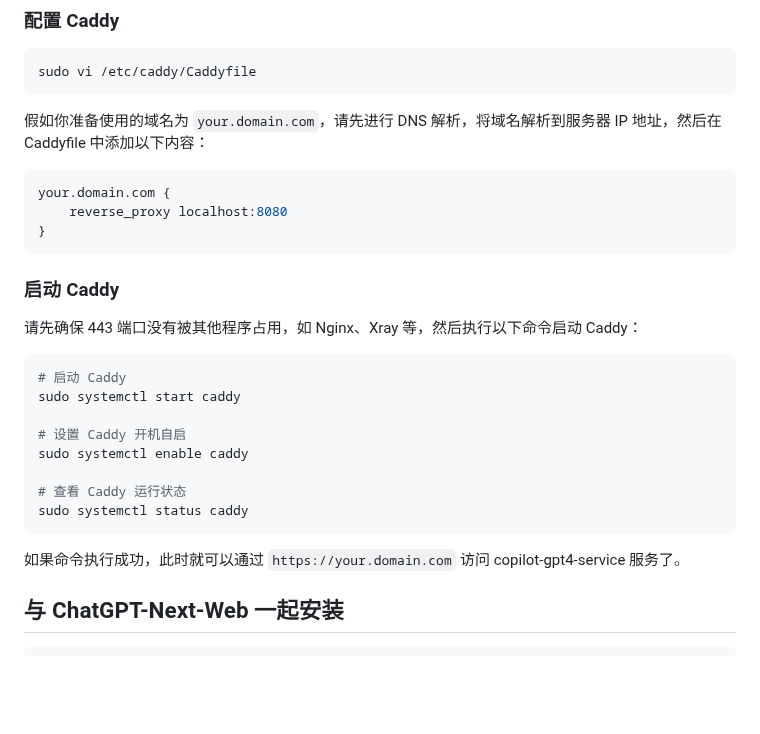
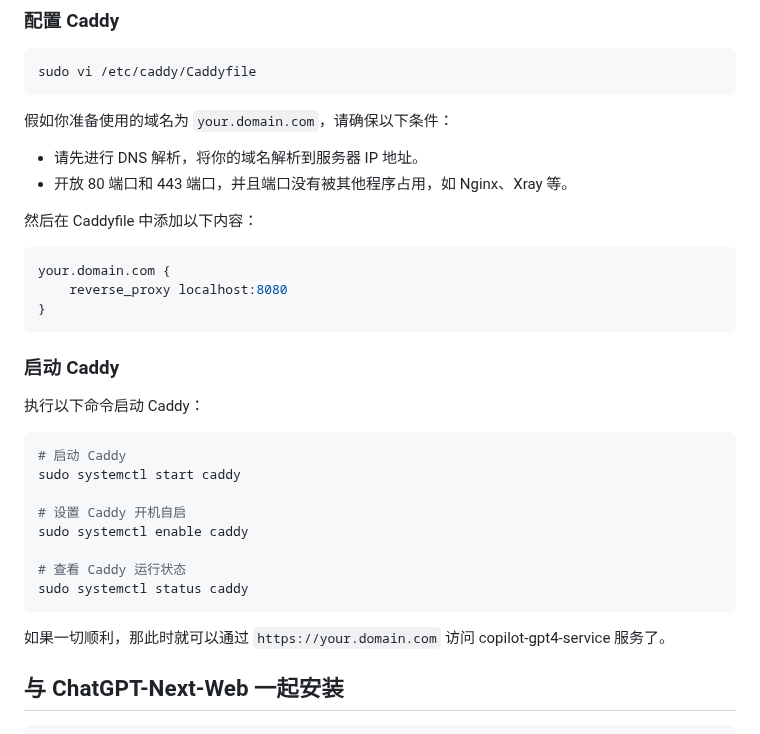
Before and after one commit to cubatic45/dotfiles, a Markdown page: README_CN.md, the part around the change. Rendered like a GitHub page; folded sections open; blank space fills up the shorter version.

Commit message:
docs: update support for https

````diff
--- a/README_CN.md
+++ b/README_CN.md
@@ -137,7 +137,12 @@ sudo apt install caddy
 sudo vi /etc/caddy/Caddyfile
 ```
 
-假如你准备使用的域名为 `your.domain.com`，请先进行 DNS 解析，将域名解析到服务器 IP 地址，然后在 Caddyfile 中添加以下内容：
+假如你准备使用的域名为 `your.domain.com`，请确保以下条件：
+
+-   请先进行 DNS 解析，将你的域名解析到服务器 IP 地址。
+-   开放 80 端口和 443 端口，并且端口没有被其他程序占用，如 Nginx、Xray 等。
+
+然后在 Caddyfile 中添加以下内容：
 
 ```bash
 your.domain.com {
@@ -147,7 +152,7 @@ your.domain.com {
 
 ### 启动 Caddy
 
-请先确保 443 端口没有被其他程序占用，如 Nginx、Xray 等，然后执行以下命令启动 Caddy：
+执行以下命令启动 Caddy：
 
 ```bash
 # 启动 Caddy
@@ -160,7 +165,7 @@ sudo systemctl enable caddy
 sudo systemctl status caddy
 ```
 
-如果命令执行成功，此时就可以通过 `https://your.domain.com` 访问 copilot-gpt4-service 服务了。
+如果一切顺利，那此时就可以通过 `https://your.domain.com` 访问 copilot-gpt4-service 服务了。
 
 </p>
 
````
Also changed, not shown: 1 other file.
